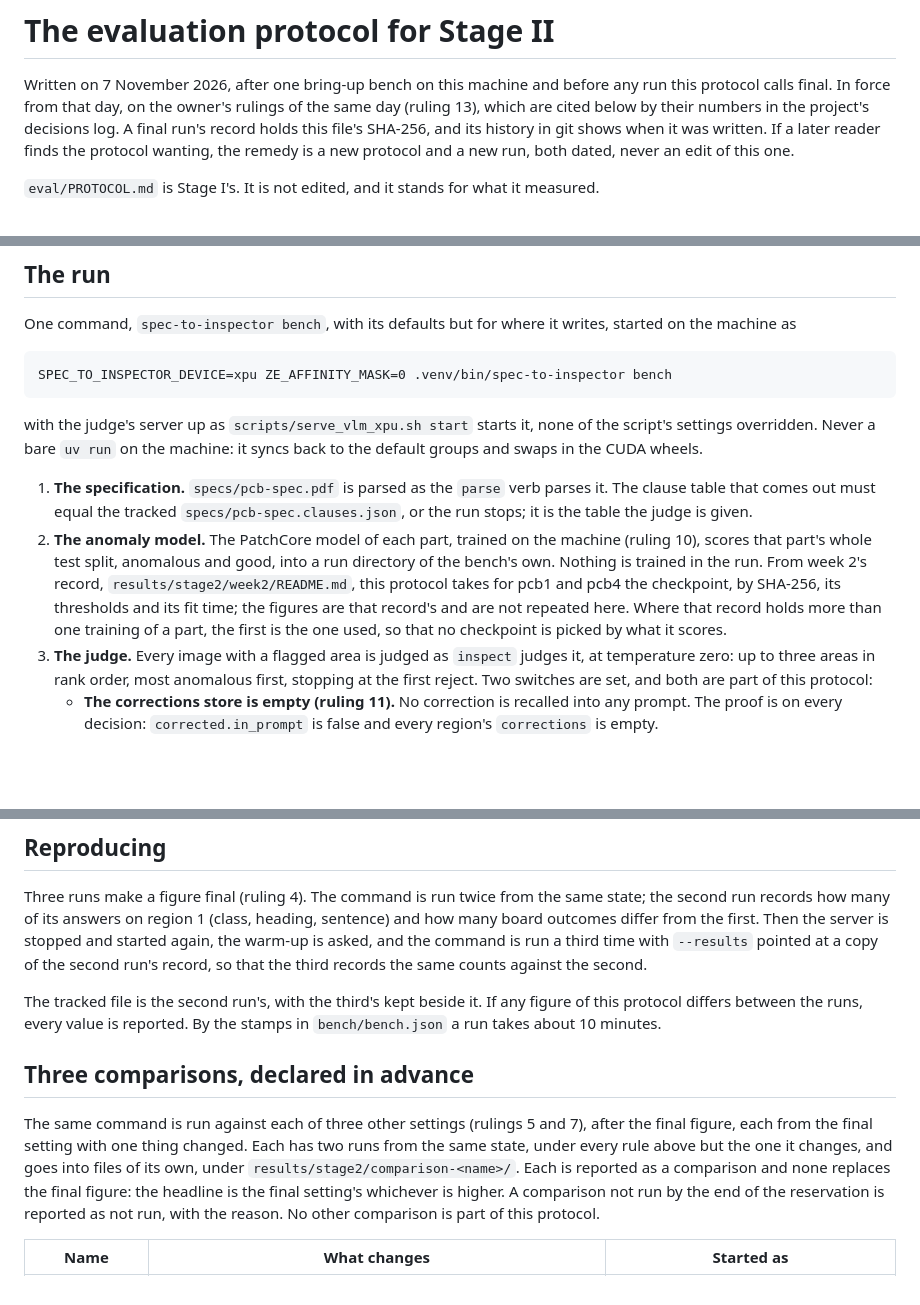
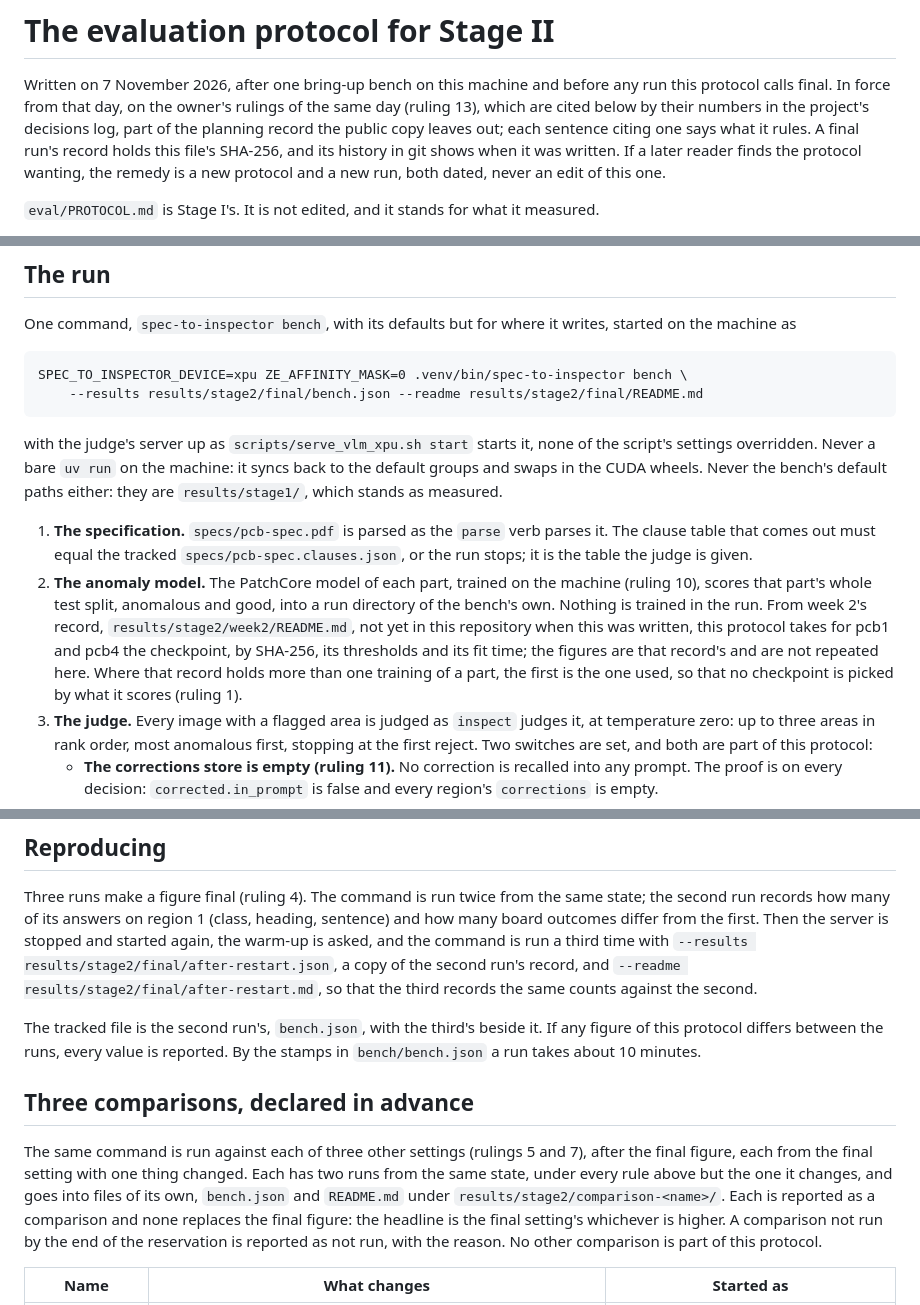
Before and after one commit to BrianIsaac/spec-to-inspector, a Markdown page: eval/PROTOCOL-stage2.md, 3 parts joined by grey strips. Drawn GitHub-style; blank space fills up the shorter version.

Commit message:
docs(eval): the protocol's command names its paths, and the handover complete
Without --results the bench would have overwritten results/stage1/. A cold read
against the records also corrected what the protocol says of the bench, week 2's
record and the designators pattern.

```diff
--- a/eval/PROTOCOL-stage2.md
+++ b/eval/PROTOCOL-stage2.md
@@ -3,10 +3,11 @@
 Written on 7 November 2026, after one bring-up bench on this machine and
 before any run this protocol calls final. In force from that day, on the
 owner's rulings of the same day (ruling 13), which are cited below by their
-numbers in the project's decisions log. A final run's record holds this
-file's SHA-256, and its history in git shows when it was written. If a later
-reader finds the protocol wanting, the remedy is a new protocol and a new
-run, both dated, never an edit of this one.
+numbers in the project's decisions log, part of the planning record the public
+copy leaves out; each sentence citing one says what it rules. A final run's
+record holds this file's SHA-256, and its history in git shows when it was
+written. If a later reader finds the protocol wanting, the remedy is a new
+protocol and a new run, both dated, never an edit of this one.
 
 `eval/PROTOCOL.md` is Stage I's. It is not edited, and it stands for what it
 measured.
@@ -70,11 +71,13 @@ for the false alarms.
 One command, `spec-to-inspector bench`, with its defaults but for where it
 writes, started on the machine as
 
-    SPEC_TO_INSPECTOR_DEVICE=xpu ZE_AFFINITY_MASK=0 .venv/bin/spec-to-inspector bench
+    SPEC_TO_INSPECTOR_DEVICE=xpu ZE_AFFINITY_MASK=0 .venv/bin/spec-to-inspector bench \
+        --results results/stage2/final/bench.json --readme results/stage2/final/README.md
 
 with the judge's server up as `scripts/serve_vlm_xpu.sh start` starts it, none
 of the script's settings overridden. Never a bare `uv run` on the machine: it
-syncs back to the default groups and swaps in the CUDA wheels.
+syncs back to the default groups and swaps in the CUDA wheels. Never the bench's
+default paths either: they are `results/stage1/`, which stands as measured.
 
 1. **The specification.** `specs/pcb-spec.pdf` is parsed as the `parse` verb
    parses it. The clause table that comes out must equal the tracked
@@ -83,11 +86,12 @@ syncs back to the default groups and swaps in the CUDA wheels.
 2. **The anomaly model.** The PatchCore model of each part, trained on the
    machine (ruling 10), scores that part's whole test split, anomalous and
    good, into a run directory of the bench's own. Nothing is trained in the
-   run. From week 2's record, `results/stage2/week2/README.md`, this protocol
-   takes for pcb1 and pcb4 the checkpoint, by SHA-256, its thresholds and its
-   fit time; the figures are that record's and are not repeated here. Where
-   that record holds more than one training of a part, the first is the one
-   used, so that no checkpoint is picked by what it scores.
+   run. From week 2's record, `results/stage2/week2/README.md`, not yet in this
+   repository when this was written, this protocol takes for pcb1 and pcb4 the
+   checkpoint, by SHA-256, its thresholds and its fit time; the figures are that
+   record's and are not repeated here. Where that record holds more than one
+   training of a part, the first is the one used, so that no checkpoint is
+   picked by what it scores (ruling 1).
 3. **The judge.** Every image with a flagged area is judged as `inspect`
    judges it, at temperature zero: up to three areas in rank order, most
    anomalous first, stopping at the first reject. Two switches are set, and
@@ -260,10 +265,11 @@ Three runs make a figure final (ruling 4). The command is run twice from the
 same state; the second run records how many of its answers on region 1 (class,
 heading, sentence) and how many board outcomes differ from the first. Then the
 server is stopped and started again, the warm-up is asked, and the command is
-run a third time with `--results` pointed at a copy of the second run's record,
+run a third time with `--results results/stage2/final/after-restart.json`, a copy
+of the second run's record, and `--readme results/stage2/final/after-restart.md`,
 so that the third records the same counts against the second.
 
-The tracked file is the second run's, with the third's kept beside it. If any
+The tracked file is the second run's, `bench.json`, with the third's beside it. If any
 figure of this protocol differs between the runs, every value is reported.
 By the stamps in `bench/bench.json` a run takes about 10 minutes.
 
@@ -272,7 +278,7 @@ By the stamps in `bench/bench.json` a run takes about 10 minutes.
 The same command is run against each of three other settings (rulings 5 and
 7), after the final figure, each from the final setting with one thing changed.
 Each has two runs from the same state, under every rule above but the one it
-changes, and goes into files of its own, under
+changes, and goes into files of its own, `bench.json` and `README.md` under
 `results/stage2/comparison-<name>/`. Each is reported as a comparison and none
 replaces the final figure: the headline is the final setting's whichever is
 higher. A comparison not run by the end of the reservation is reported as not
```
Also changed, not shown: other parts of eval/PROTOCOL-stage2.md (+10 -7 lines), docs/stage2.md (+2 -2 lines).
